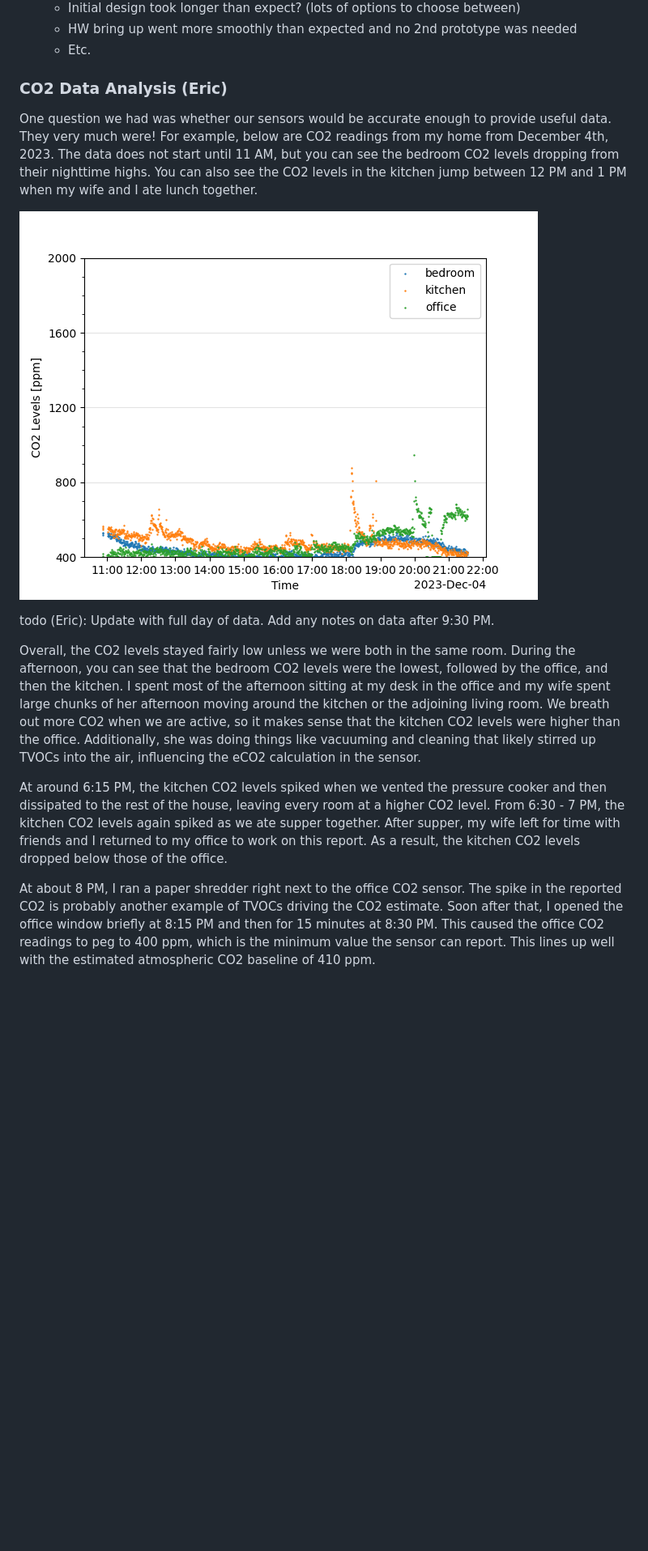
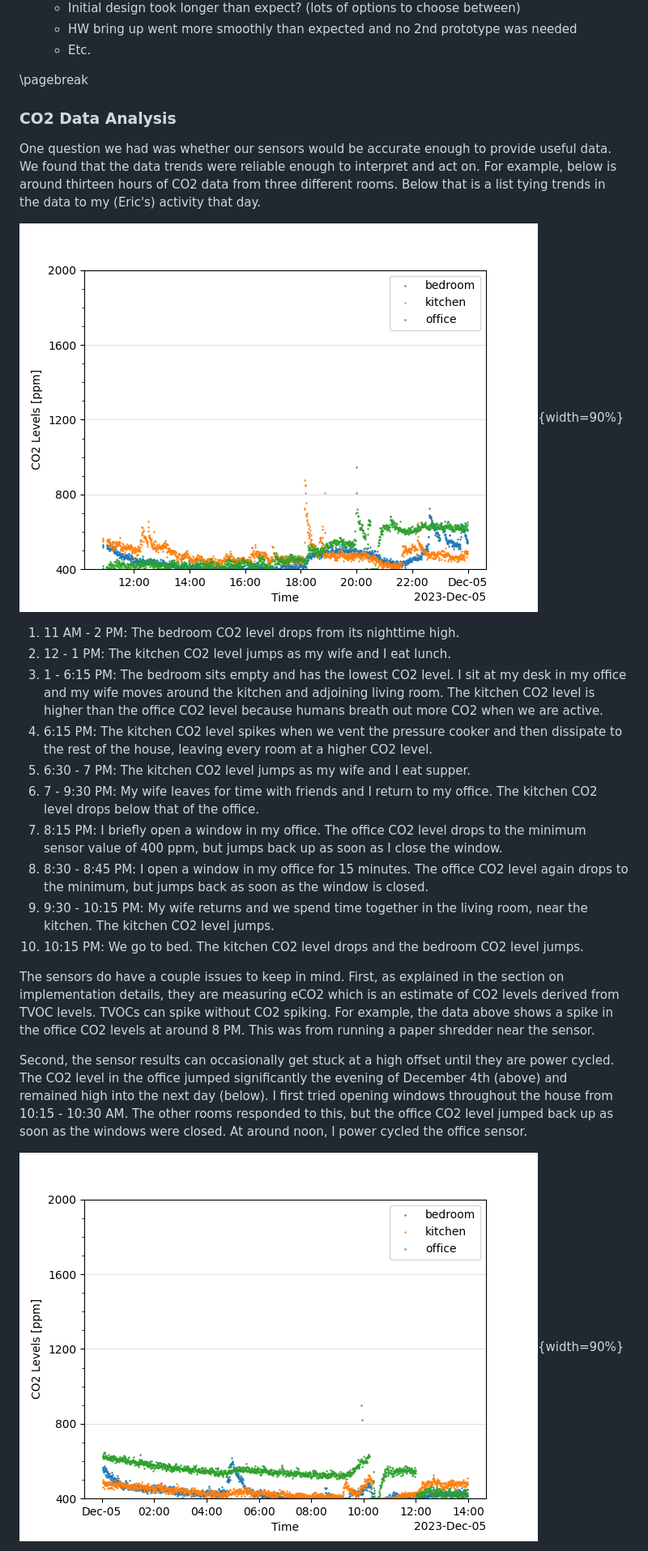
Before and after one commit to EricSchrock/co2-monitor, a Markdown page: submissions/report.md, the part around the change printed below. Shown: that part at 81% size. Rendered like a GitHub page; pictures changed too: images/eric-dec-4.png, images/eric-dec-5.png (added); blank space fills up the shorter version.

Commit message:
Reworked CO2 data analysis section

```diff
--- a/submissions/report.md
+++ b/submissions/report.md
@@ -85,17 +85,27 @@ Ideas
   * Etc.
 
 
-### CO2 Data Analysis (Eric)
+\pagebreak
+### CO2 Data Analysis
 
-One question we had was whether our sensors would be accurate enough to provide useful data. They very much were! For example, below are CO2 readings from my home from December 4th, 2023. The data does not start until 11 AM, but you can see the bedroom CO2 levels dropping from their nighttime highs. You can also see the CO2 levels in the kitchen jump between 12 PM and 1 PM when my wife and I ate lunch together.
+One question we had was whether our sensors would be accurate enough to provide useful data. We found that the data trends were reliable enough to interpret and act on. For example, below is around thirteen hours of CO2 data from three different rooms. Below that is a list tying trends in the data to my (Eric's) activity that day.
 
-![CO2 Data from Eric's Home (12/4/23)](../images/eric-dec-4.png)
+![CO2 Data from Eric's Home (12/4/23)](../images/eric-dec-4.png){width=90%}
 
-todo (Eric): Update with full day of data. Add any notes on data after 9:30 PM.
+1. 11 AM - 2 PM: The bedroom CO2 level drops from its nighttime high.
+2. 12 - 1 PM: The kitchen CO2 level jumps as my wife and I eat lunch.
+3. 1 - 6:15 PM: The bedroom sits empty and has the lowest CO2 level. I sit at my desk in my office and my wife moves around the kitchen and adjoining living room. The kitchen CO2 level is higher than the office CO2 level because humans breath out more CO2 when we are active.
+4. 6:15 PM: The kitchen CO2 level spikes when we vent the pressure cooker and then dissipate to the rest of the house, leaving every room at a higher CO2 level.
+5. 6:30 - 7 PM: The kitchen CO2 level jumps as my wife and I eat supper.
+6. 7 - 9:30 PM: My wife leaves for time with friends and I return to my office. The kitchen CO2 level drops below that of the office.
+7. 8:15 PM: I briefly open a window in my office. The office CO2 level drops to the minimum sensor value of 400 ppm, but jumps back up as soon as I close the window.
+8. 8:30 - 8:45 PM: I open a window in my office for 15 minutes. The office CO2 level again drops to the minimum, but jumps back as soon as the window is closed.
+9. 9:30 - 10:15 PM: My wife returns and we spend time together in the living room, near the kitchen. The kitchen CO2 level jumps.
+10. 10:15 PM: We go to bed. The kitchen CO2 level drops and the bedroom CO2 level jumps.
 
-Overall, the CO2 levels stayed fairly low unless we were both in the same room. During the afternoon, you can see that the bedroom CO2 levels were the lowest, followed by the office, and then the kitchen. I spent most of the afternoon sitting at my desk in the office and my wife spent large chunks of her afternoon moving around the kitchen or the adjoining living room. We breath out more CO2 when we are active, so it makes sense that the kitchen CO2 levels were higher than the office. Additionally, she was doing things like vacuuming and cleaning that likely stirred up TVOCs into the air, influencing the eCO2 calculation in the sensor.
+The sensors do have a couple issues to keep in mind. First, as explained in the section on implementation details, they are measuring eCO2 which is an estimate of CO2 levels derived from TVOC levels. TVOCs can spike without CO2 spiking. For example, the data above shows a spike in the office CO2 levels at around 8 PM. This was from running a paper shredder near the sensor.
 
-At around 6:15 PM, the kitchen CO2 levels spiked when we vented the pressure cooker and then dissipated to the rest of the house, leaving every room at a higher CO2 level. From 6:30 - 7 PM, the kitchen CO2 levels again spiked as we ate supper together. After supper, my wife left for time with friends and I returned to my office to work on this report. As a result, the kitchen CO2 levels dropped below those of the office.
+Second, the sensor results can occasionally get stuck at a high offset until they are power cycled. The CO2 level in the office jumped significantly the evening of December 4th (above) and remained high into the next day (below). I first tried opening windows throughout the house from 10:15 - 10:30 AM. The other rooms responded to this, but the office CO2 level jumped back up as soon as the windows were closed. At around noon, I power cycled the office sensor.
 
-At about 8 PM, I ran a paper shredder right next to the office CO2 sensor. The spike in the reported CO2 is probably another example of TVOCs driving the CO2 estimate. Soon after that, I opened the office window briefly at 8:15 PM and then for 15 minutes at 8:30 PM. This caused the office CO2 readings to peg to 400 ppm, which is the minimum value the sensor can report. This lines up well with the estimated atmospheric CO2 baseline of 410 ppm.
+![CO2 Data from Eric's Home (12/5/23)](../images/eric-dec-5.png){width=90%}
 
```
Also changed, not shown: other parts of submissions/report.md (+3 -15 lines), 1 other file.
